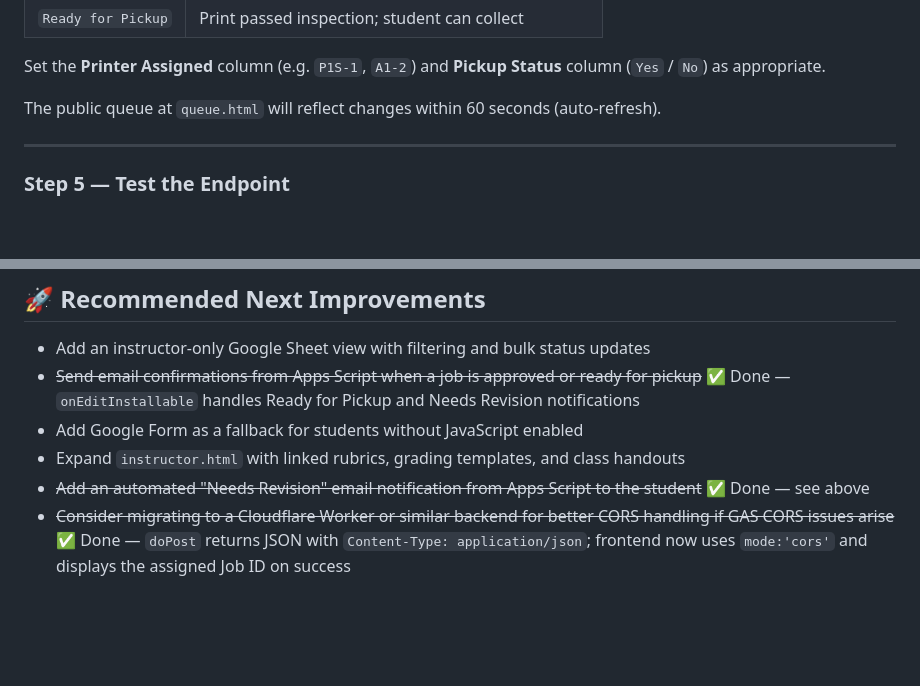
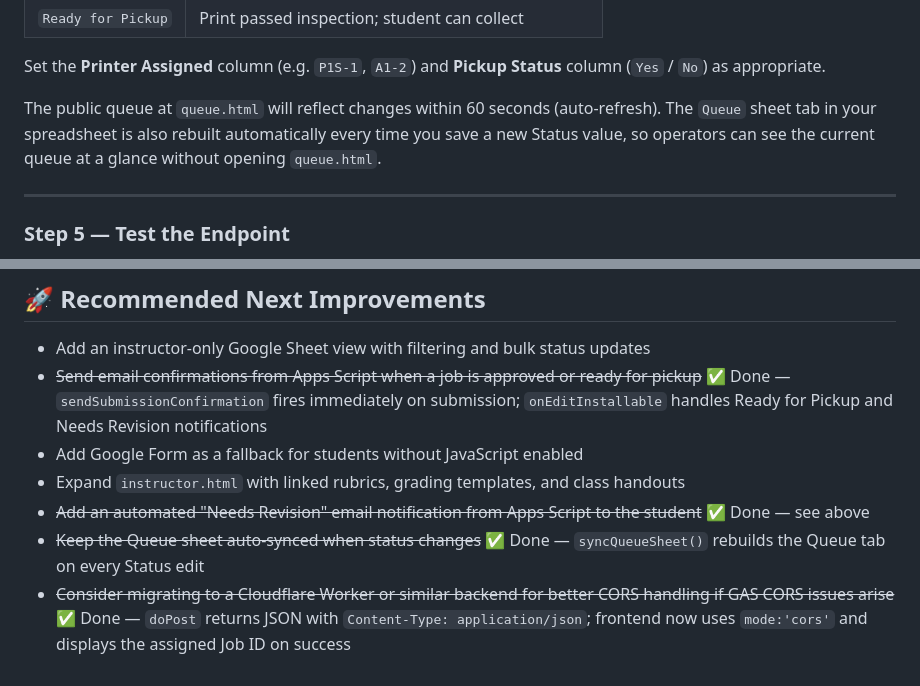
Before and after one commit to aspiece/GCIPrintFarm, a Markdown page: README.md, 2 parts joined by grey strips. Rendered like a GitHub page; blank space fills up the shorter version.

```diff
--- a/README.md
+++ b/README.md
@@ -349,7 +426,7 @@ To update job statuses, open your Google Sheet and edit the **Status** column in
 
 Set the **Printer Assigned** column (e.g. `P1S-1`, `A1-2`) and **Pickup Status** column (`Yes` / `No`) as appropriate.
 
-The public queue at `queue.html` will reflect changes within 60 seconds (auto-refresh).
+The public queue at `queue.html` will reflect changes within 60 seconds (auto-refresh). The `Queue` sheet tab in your spreadsheet is also rebuilt automatically every time you save a new Status value, so operators can see the current queue at a glance without opening `queue.html`.
 
 ---
 
@@ -413,8 +490,9 @@ See the full [Training README](training/README.md) for details on the program st
 ## 🚀 Recommended Next Improvements
 
 - Add an instructor-only Google Sheet view with filtering and bulk status updates
-- ~~Send email confirmations from Apps Script when a job is approved or ready for pickup~~ ✅ Done — `onEditInstallable` handles Ready for Pickup and Needs Revision notifications
+- ~~Send email confirmations from Apps Script when a job is approved or ready for pickup~~ ✅ Done — `sendSubmissionConfirmation` fires immediately on submission; `onEditInstallable` handles Ready for Pickup and Needs Revision notifications
 - Add Google Form as a fallback for students without JavaScript enabled
 - Expand `instructor.html` with linked rubrics, grading templates, and class handouts
 - ~~Add an automated "Needs Revision" email notification from Apps Script to the student~~ ✅ Done — see above
+- ~~Keep the Queue sheet auto-synced when status changes~~ ✅ Done — `syncQueueSheet()` rebuilds the Queue tab on every Status edit
 - ~~Consider migrating to a Cloudflare Worker or similar backend for better CORS handling if GAS CORS issues arise~~ ✅ Done — `doPost` returns JSON with `Content-Type: application/json`; frontend now uses `mode:'cors'` and displays the assigned Job ID on success
```
Also changed, not shown: other parts of README.md (+88 -11 lines).
